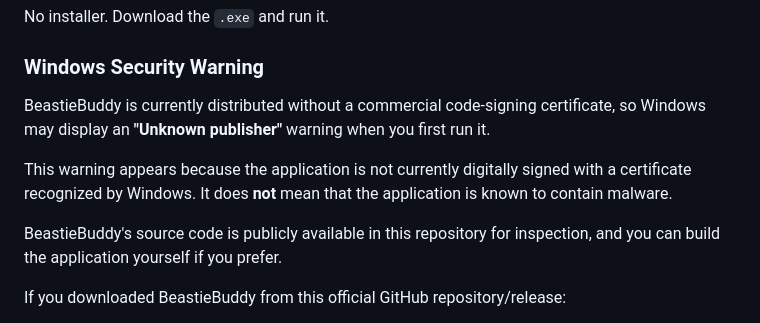
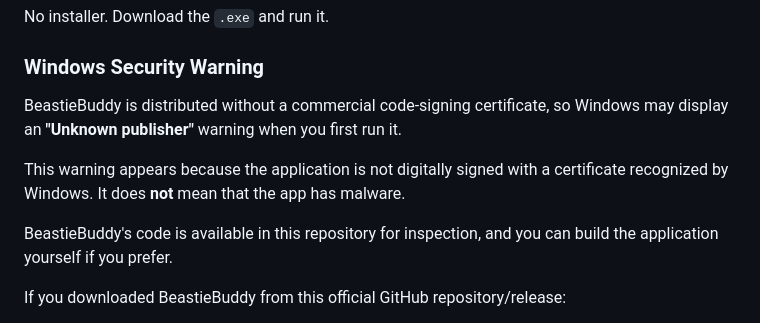
Before and after one commit to rail2025/BeastieBuddy-App, a Markdown page: README.md, the part around the change. Rendered like a GitHub page.

```diff
--- a/README.md
+++ b/README.md
@@ -12,11 +12,11 @@ No installer. Download the `.exe` and run it.
 
 ### Windows Security Warning
 
-BeastieBuddy is currently distributed without a commercial code-signing certificate, so Windows may display an **"Unknown publisher"** warning when you first run it.
+BeastieBuddy is distributed without a commercial code-signing certificate, so Windows may display an **"Unknown publisher"** warning when you first run it.
 
-This warning appears because the application is not currently digitally signed with a certificate recognized by Windows. It does **not** mean that the application is known to contain malware.
+This warning appears because the application is not digitally signed with a certificate recognized by Windows. It does **not** mean that the app has malware.
 
-BeastieBuddy's source code is publicly available in this repository for inspection, and you can build the application yourself if you prefer.
+BeastieBuddy's code is available in this repository for inspection, and you can build the application yourself if you prefer.
 
 If you downloaded BeastieBuddy from this official GitHub repository/release:
 
```
